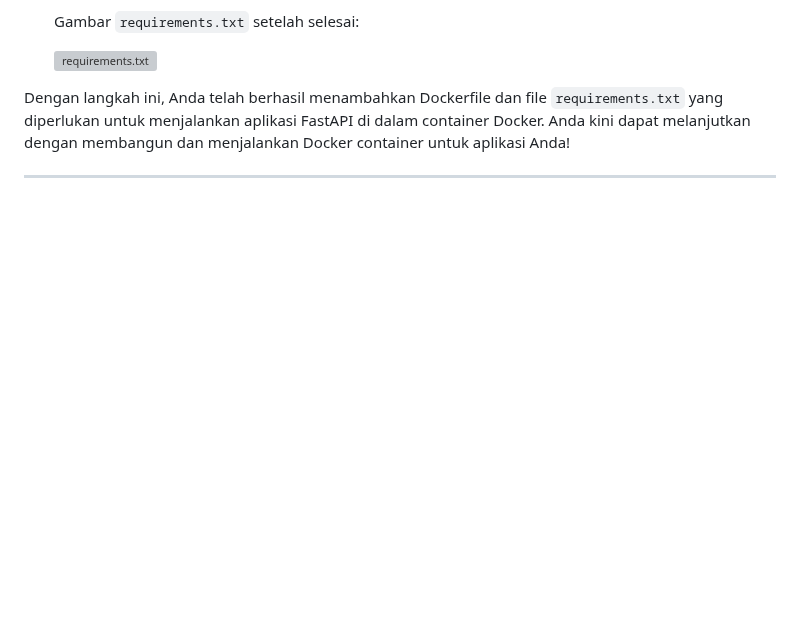
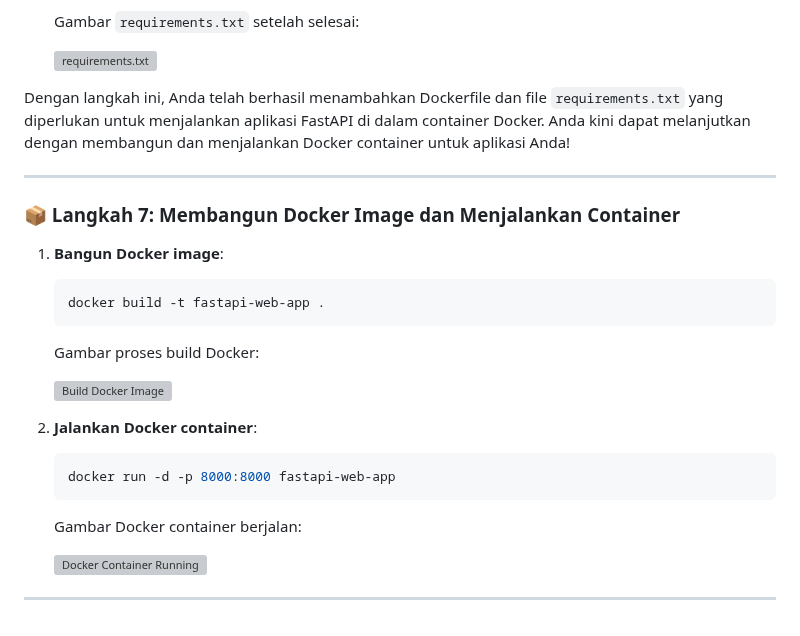
Before and after one commit to gstkrsnaprnta/ilkom23-os-kelompok-5, a Markdown page: tugas-docker/dokumentasi_docker.md, the part around the change. GitHub-like rendering; blank space fills up the shorter version; grey boxes are pictures that could not be loaded.

Commit message:
dokumentasi membangun docker image

````diff
--- a/tugas-docker/dokumentasi_docker.md
+++ b/tugas-docker/dokumentasi_docker.md
@@ -295,3 +295,27 @@ Dengan langkah ini, Anda telah berhasil menyiapkan folder `templates/` dan membu
 Dengan langkah ini, Anda telah berhasil menambahkan Dockerfile dan file `requirements.txt` yang diperlukan untuk menjalankan aplikasi FastAPI di dalam container Docker. Anda kini dapat melanjutkan dengan membangun dan menjalankan Docker container untuk aplikasi Anda!
 
 ---
+
+### 📦 Langkah 7: Membangun Docker Image dan Menjalankan Container
+
+1. **Bangun Docker image**:
+
+   ```bash
+   docker build -t fastapi-web-app .
+   ```
+
+   Gambar proses build Docker:
+
+   ![Build Docker Image](screenshot/build_docker_image.png)
+
+2. **Jalankan Docker container**:
+
+   ```bash
+   docker run -d -p 8000:8000 fastapi-web-app
+   ```
+
+   Gambar Docker container berjalan:
+
+   ![Docker Container Running](screenshot/docker_running.png)
+
+---
````
